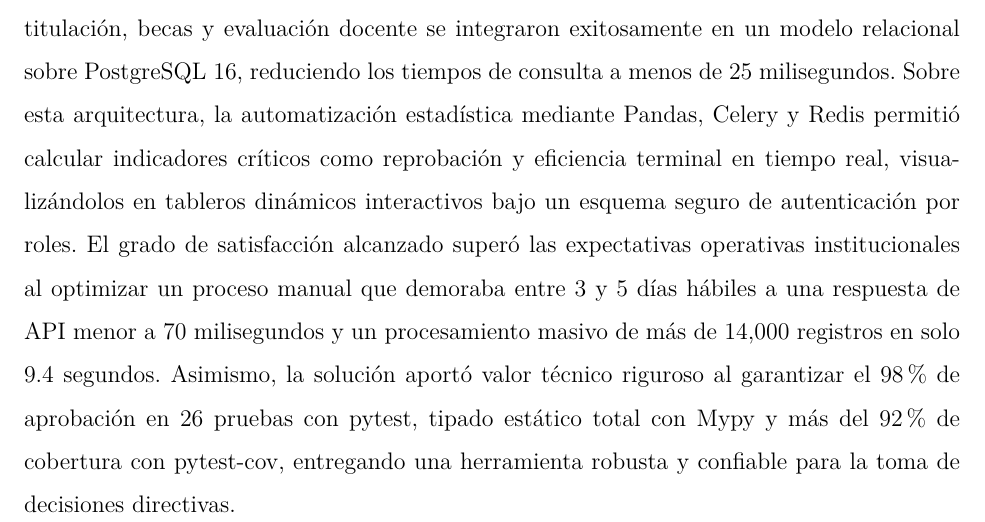
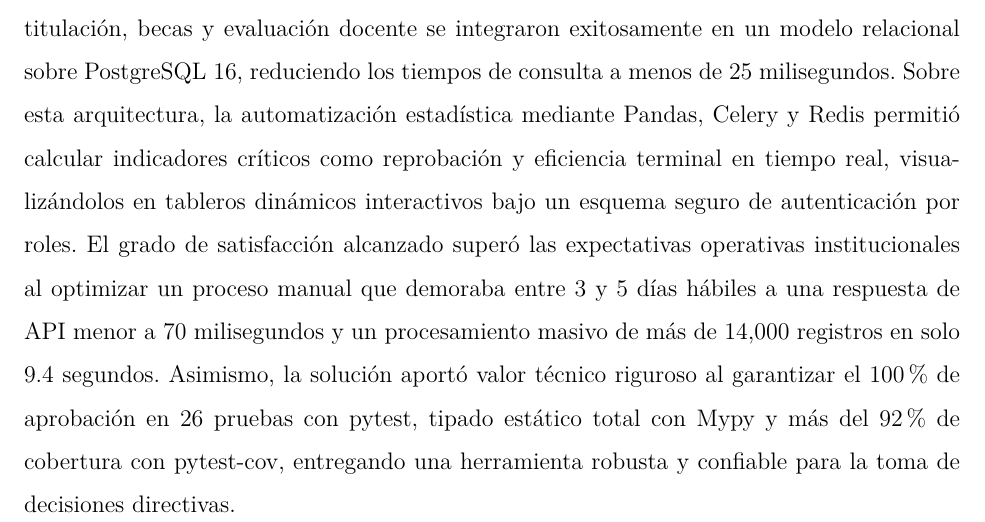
Before and after one commit to lennbark19/Analisis-Estadistico, a LaTeX thesis (tesis.tex, which reads capitulos/capitulo5.tex): part of page 68 of 80, cut so that both start at the same text. Compiled offline with pdfLaTeX.

Commit message:
detalles

```diff
--- a/capitulos/capitulo5.tex
+++ b/capitulos/capitulo5.tex
@@ -1,3 +1,3 @@
 \chapter{Conclusiones}
 
-La implementación de la Plataforma de Análisis Estadístico Académico resolvió de manera definitiva la fragmentación y dispersión de la información escolar en la Universidad Politécnica de Texcoco. Con los resultados obtenidos, los conjuntos de datos históricos de matrícula, titulación, becas y evaluación docente se integraron exitosamente en un modelo relacional sobre PostgreSQL 16, reduciendo los tiempos de consulta a menos de 25 milisegundos. Sobre esta arquitectura, la automatización estadística mediante Pandas, Celery y Redis permitió calcular indicadores críticos como reprobación y eficiencia terminal en tiempo real, visualizándolos en tableros dinámicos interactivos bajo un esquema seguro de autenticación por roles. El grado de satisfacción alcanzado superó las expectativas operativas institucionales al optimizar un proceso manual que demoraba entre 3 y 5 días hábiles a una respuesta de API menor a 70 milisegundos y un procesamiento masivo de más de 14,000 registros en solo 9.4 segundos. Asimismo, la solución aportó valor técnico riguroso al garantizar el 98\% de aprobación en 26 pruebas con pytest, tipado estático total con Mypy y más del 92\% de cobertura con pytest-cov, entregando una herramienta robusta y confiable para la toma de decisiones directivas.
+La implementación de la Plataforma de Análisis Estadístico Académico resolvió de manera definitiva la fragmentación y dispersión de la información escolar en la Universidad Politécnica de Texcoco. Con los resultados obtenidos, los conjuntos de datos históricos de matrícula, titulación, becas y evaluación docente se integraron exitosamente en un modelo relacional sobre PostgreSQL 16, reduciendo los tiempos de consulta a menos de 25 milisegundos. Sobre esta arquitectura, la automatización estadística mediante Pandas, Celery y Redis permitió calcular indicadores críticos como reprobación y eficiencia terminal en tiempo real, visualizándolos en tableros dinámicos interactivos bajo un esquema seguro de autenticación por roles. El grado de satisfacción alcanzado superó las expectativas operativas institucionales al optimizar un proceso manual que demoraba entre 3 y 5 días hábiles a una respuesta de API menor a 70 milisegundos y un procesamiento masivo de más de 14,000 registros en solo 9.4 segundos. Asimismo, la solución aportó valor técnico riguroso al garantizar el 100\% de aprobación en 26 pruebas con pytest, tipado estático total con Mypy y más del 92\% de cobertura con pytest-cov, entregando una herramienta robusta y confiable para la toma de decisiones directivas.
```
